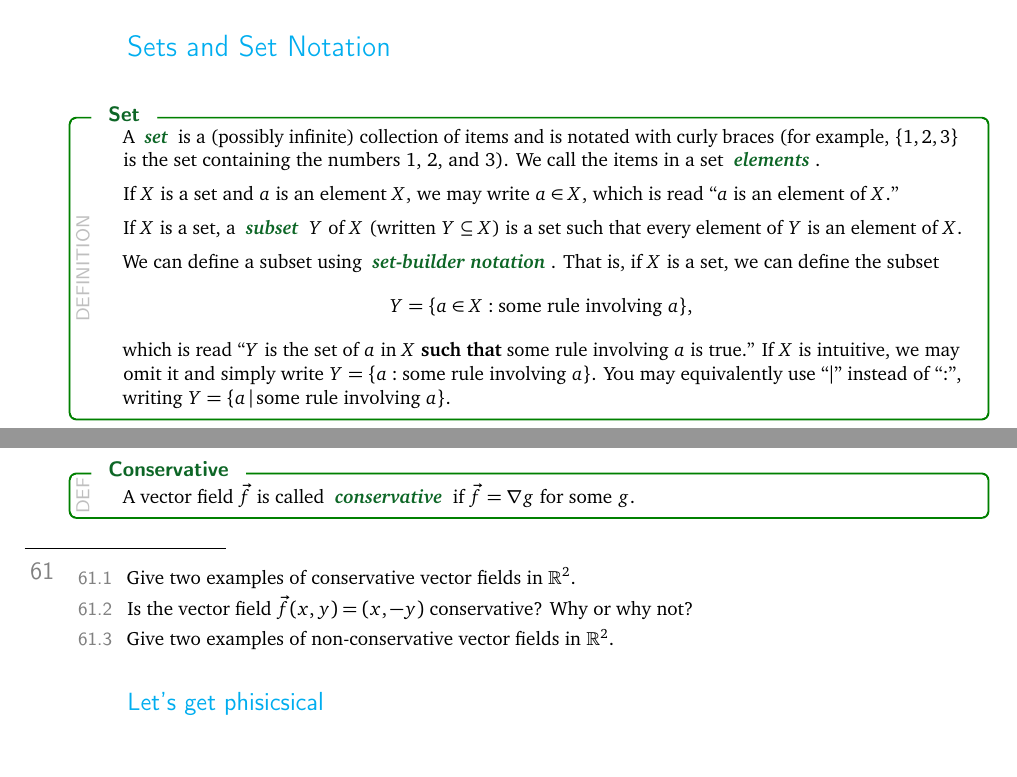
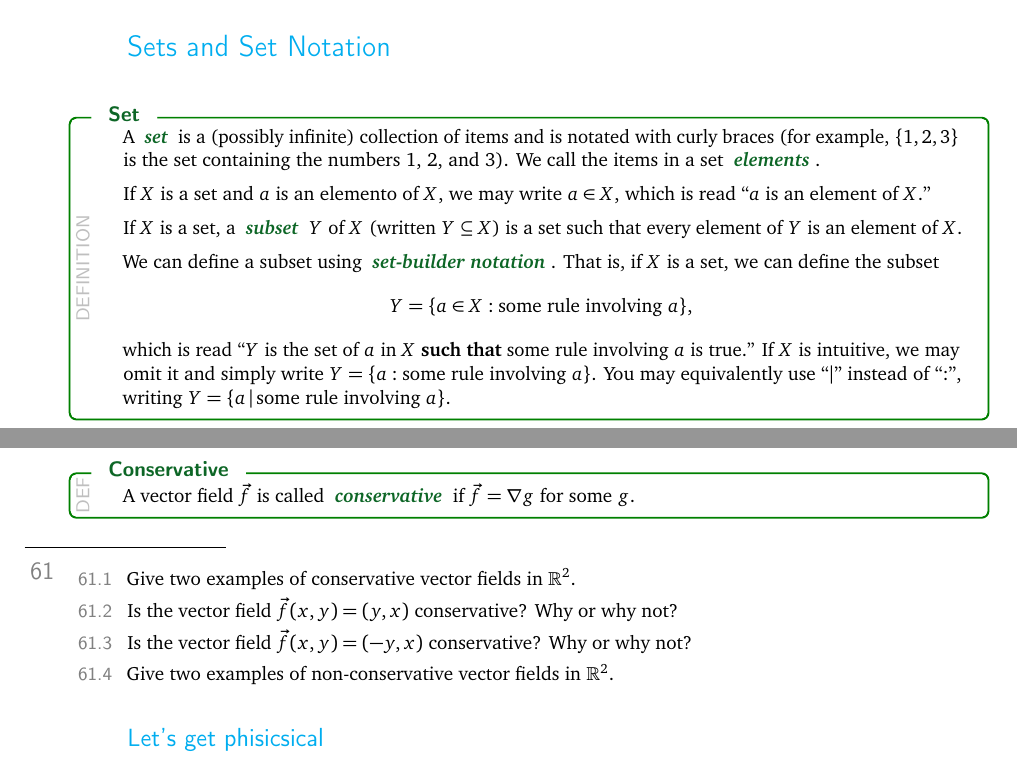
Before and after one commit to siefkenj/IBLVectorCalculus, a LaTeX problem sheet (problemset/vectorcalc.tex): two parts of pages 3 and 20 of 23, joined at a grey line, cut so that both start at the same text, the shorter picture padded with empty space. Compiled offline with pdfLaTeX.

```diff
--- a/problemset/vectorcalc.tex
+++ b/problemset/vectorcalc.tex
@@ -240,7 +240,7 @@
 		the set containing the numbers 1, 2, and 3).  We call the items in
 		a set \emph{elements}.
 
-		If $X$ is a set and $a$ is an element $X$, we may write $a\in X$,
+		If $X$ is a set and $a$ is an elemento of $X$, we may write $a\in X$,
 		which is read ``$a$ is an element of $X$.''
 
 		If $X$ is a set, a \emph{subset} $Y$ of $X$ (written $Y\subseteq X$)
@@ -1441,7 +1441,9 @@
 	\question
 	\begin{parts}
 		\item Give two examples of conservative vector fields in $\R^2$.
-		\item Is the vector field $\vec f(x,y) = (x,-y)$ conservative?
+		\item Is the vector field $\vec f(x,y) = (y,x)$ conservative?
+			Why or why not?
+		\item Is the vector field $\vec f(x,y) = (-y,x)$ conservative?
 			Why or why not?
 		\item Give two examples of non-conservative vector fields in $\R^2$.
 	\end{parts}
```
Also changed, not shown: problemset/vectorcalc.pdf.
